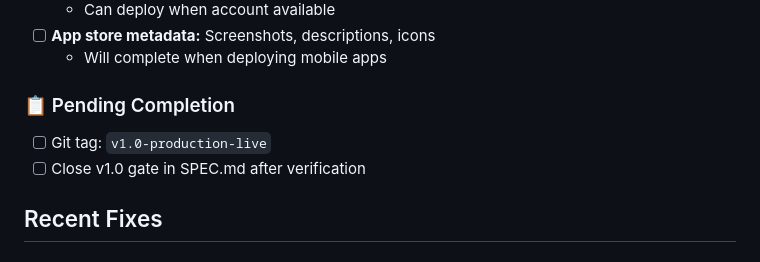
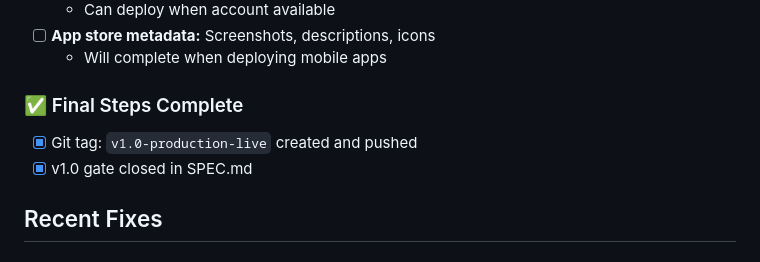
Before and after one commit to PCSchmidt/multi-agent-research-assistant, a Markdown page: SPEC.md, the part around one of its changes. GitHub-like rendering.

```diff
--- a/SPEC.md
+++ b/SPEC.md
@@ -60,9 +64,9 @@ Deploy production application accessible to portfolio reviewers. Web deployment
 - [ ] **App store metadata:** Screenshots, descriptions, icons
   - Will complete when deploying mobile apps
 
-### 📋 Pending Completion
-- [ ] Git tag: `v1.0-production-live`
-- [ ] Close v1.0 gate in SPEC.md after verification
+### ✅ Final Steps Complete
+- [x] Git tag: `v1.0-production-live` created and pushed
+- [x] v1.0 gate closed in SPEC.md
 
 ## Recent Fixes
 
```
Also changed, not shown: other parts of SPEC.md (+30 -15 lines).
